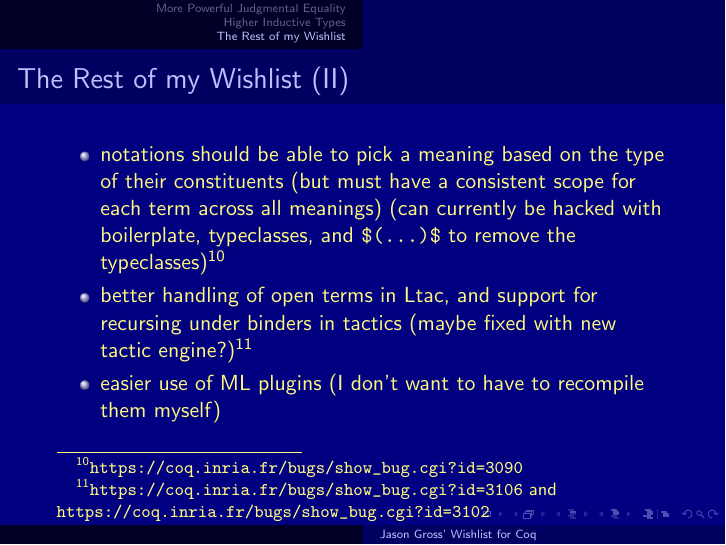
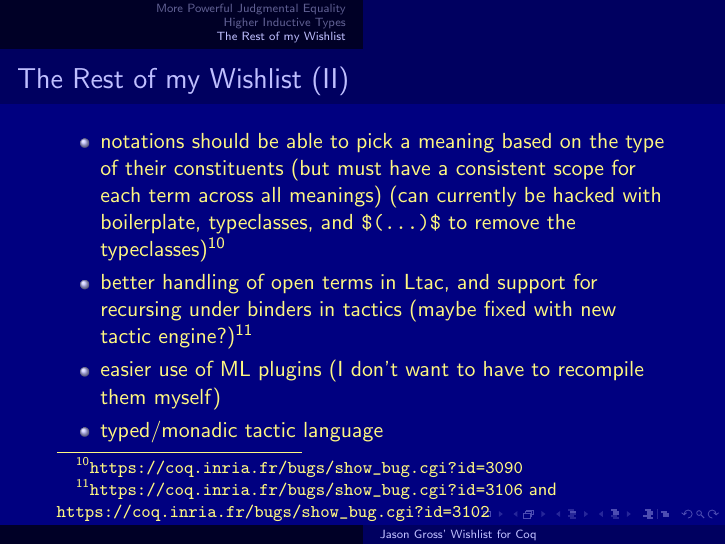
Before and after one commit to JasonGross/coq-8.6-wishlist, LaTeX slides (jgross-coq-8-6-wishlist.tex): page 83 of 89. Compiled offline with pdfLaTeX.

Commit message:
Add more targets

```diff
--- a/jgross-coq-8-6-wishlist.tex
+++ b/jgross-coq-8-6-wishlist.tex
@@ -553,6 +553,8 @@ This was just a small (but important) part of my wishlist.  The rest:
     better handling of open terms in Ltac, and support for recursing under binders in tactics (maybe fixed with new tactic engine?)\footnote{\url{https://coq.inria.fr/bugs/show\_bug.cgi?id=3106} and \url{https://coq.inria.fr/bugs/show\_bug.cgi?id=3102}}
   \item
     easier use of ML plugins (I don't want to have to recompile them myself)
+  \item
+  	typed/monadic tactic language
 \end{itemize}
 \end{frame}
 
```
Also changed, not shown: Makefile.
